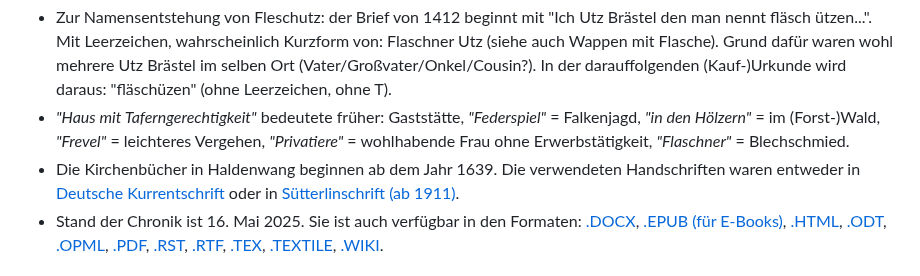
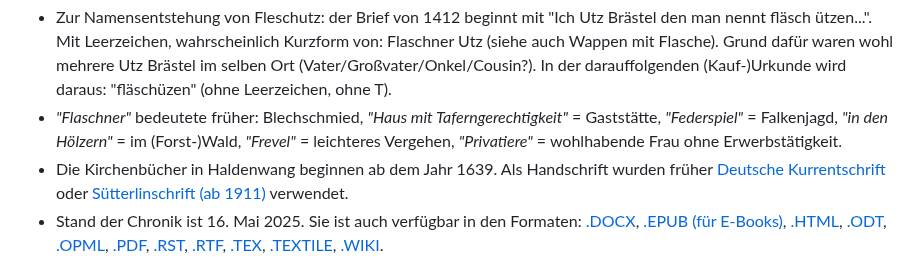
Before and after one commit to fleschutz/Chronik, a Markdown page: README.md, the part around the change. GitHub-like rendering.

```diff
--- a/README.md
+++ b/README.md
@@ -132,8 +132,8 @@ Chronik der Familie Fleschutz (1412-1942)
 Hinweise
 --------
 * Zur Namensentstehung von Fleschutz: der Brief von 1412 beginnt mit "Ich Utz Brästel den man nennt fläsch ützen...". Mit Leerzeichen, wahrscheinlich Kurzform von: Flaschner Utz (siehe auch Wappen mit Flasche). Grund dafür waren wohl mehrere Utz Brästel im selben Ort (Vater/Großvater/Onkel/Cousin?). In der darauffolgenden (Kauf-)Urkunde wird daraus: "fläschüzen" (ohne Leerzeichen, ohne T).
-* *"Haus mit Taferngerechtigkeit"* bedeutete früher: Gaststätte, *"Federspiel"* = Falkenjagd, *"in den Hölzern"* = im (Forst-)Wald, *"Frevel"* = leichteres Vergehen, *"Privatiere"* = wohlhabende Frau ohne Erwerbstätigkeit, *"Flaschner"* = Blechschmied.
-* Die Kirchenbücher in Haldenwang beginnen ab dem Jahr 1639. Die verwendeten Handschriften waren entweder in [Deutsche Kurrentschrift](Quellen/Wikipedia/Deutsche_Kurrentschrift.pdf) oder in [Sütterlinschrift (ab 1911)](Quellen/Wikipedia/Suetterlinschrift.pdf).
+* *"Flaschner"* bedeutete früher: Blechschmied, *"Haus mit Taferngerechtigkeit"* = Gaststätte, *"Federspiel"* = Falkenjagd, *"in den Hölzern"* = im (Forst-)Wald, *"Frevel"* = leichteres Vergehen, *"Privatiere"* = wohlhabende Frau ohne Erwerbstätigkeit.
+* Die Kirchenbücher in Haldenwang beginnen ab dem Jahr 1639. Als Handschrift wurden früher [Deutsche Kurrentschrift](Quellen/Wikipedia/Deutsche_Kurrentschrift.pdf) oder [Sütterlinschrift (ab 1911)](Quellen/Wikipedia/Suetterlinschrift.pdf) verwendet.
 * Stand der Chronik ist 16. Mai 2025. Sie ist auch verfügbar in den Formaten: [.DOCX](Export/Chronik.docx), [.EPUB (für E-Books)](Export/Chronik.epub), [.HTML](Export/Chronik.html), [.ODT](Export/Chronik.odt), [.OPML](Export/Chronik.opml), [.PDF](Export/Chronik.pdf), [.RST](Export/Chronik.rst), [.RTF](Export/Chronik.rtf), [.TEX](Export/Chronik.tex), [.TEXTILE](Export/Chronik.textile), [.WIKI](Export/Chronik.wiki).
 
 
```
